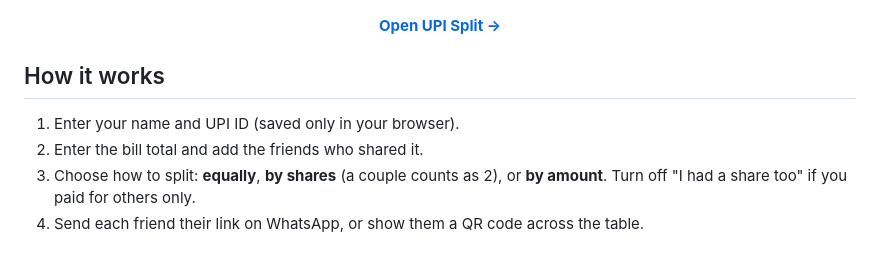
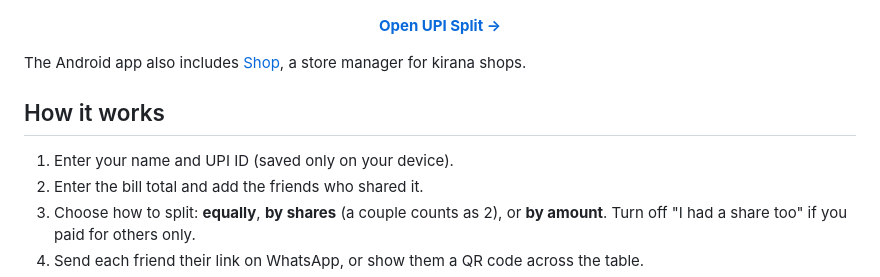
Before and after one commit to ChandraChaan/upi-split, a Markdown page: README.md, the part around one of its changes. GitHub-like rendering; blank space fills up the shorter version.

```diff
--- a/README.md
+++ b/README.md
@@ -13,9 +13,11 @@
 
 <p align="center"><b><a href="https://chandrachaan.github.io/upi-split/">Open UPI Split →</a></b></p>
 
+The Android app also includes [Shop](#shop-android-only), a store manager for kirana shops.
+
 ## How it works
 
-1. Enter your name and UPI ID (saved only in your browser).
+1. Enter your name and UPI ID (saved only on your device).
 2. Enter the bill total and add the friends who shared it.
 3. Choose how to split: **equally**, **by shares** (a couple counts as 2), or **by amount**. Turn off "I had a share too" if you paid for others only.
 4. Send each friend their link on WhatsApp, or show them a QR code across the table.
```
Also changed, not shown: other parts of README.md (+33 -11 lines).
